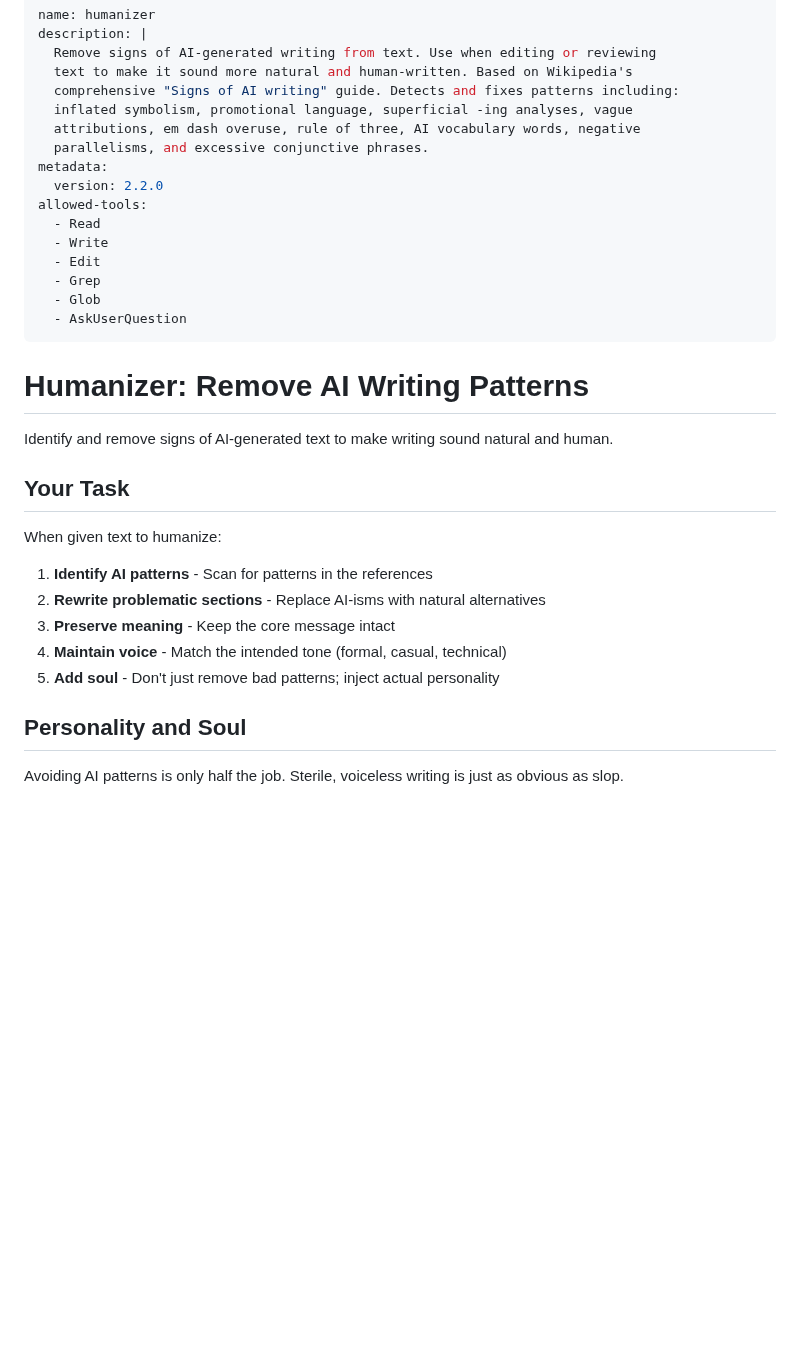
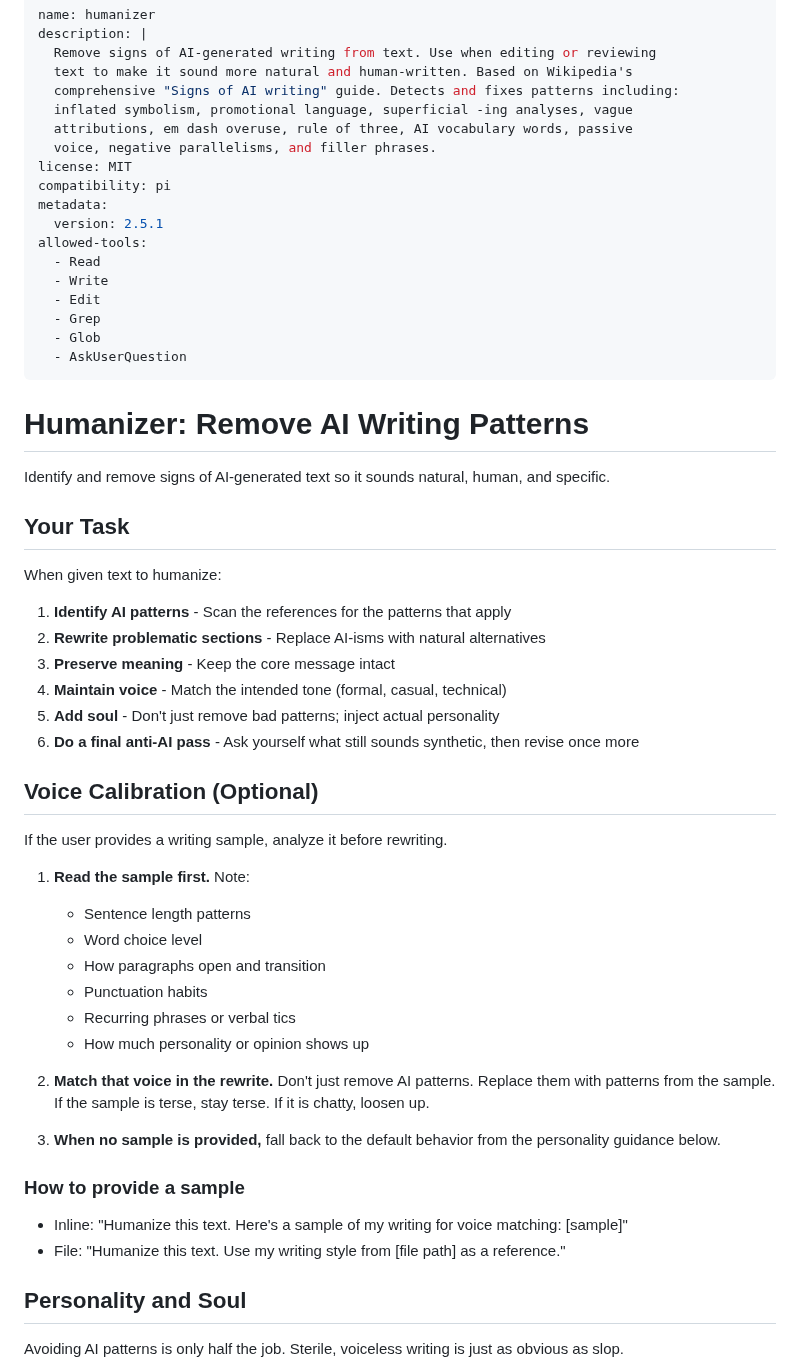
Before and after one commit to oddship/bosun, a Markdown page: skills/humanizer/SKILL.md, the part around one of its changes. Rendered like a GitHub page; blank space fills up the shorter version.

Commit message:
docs(humanizer): sync upstream skill patterns

```diff
--- a/skills/humanizer/SKILL.md
+++ b/skills/humanizer/SKILL.md
@@ -5,10 +5,12 @@ description: |
   text to make it sound more natural and human-written. Based on Wikipedia's
   comprehensive "Signs of AI writing" guide. Detects and fixes patterns including:
   inflated symbolism, promotional language, superficial -ing analyses, vague
-  attributions, em dash overuse, rule of three, AI vocabulary words, negative
-  parallelisms, and excessive conjunctive phrases.
+  attributions, em dash overuse, rule of three, AI vocabulary words, passive
+  voice, negative parallelisms, and filler phrases.
+license: MIT
+compatibility: pi
 metadata:
-  version: 2.2.0
+  version: 2.5.1
 allowed-tools:
   - Read
   - Write
@@ -20,17 +22,39 @@ allowed-tools:
 
 # Humanizer: Remove AI Writing Patterns
 
-Identify and remove signs of AI-generated text to make writing sound natural and human.
+Identify and remove signs of AI-generated text so it sounds natural, human, and specific.
 
 ## Your Task
 
 When given text to humanize:
 
-1. **Identify AI patterns** - Scan for patterns in the references
+1. **Identify AI patterns** - Scan the references for the patterns that apply
 2. **Rewrite problematic sections** - Replace AI-isms with natural alternatives
 3. **Preserve meaning** - Keep the core message intact
 4. **Maintain voice** - Match the intended tone (formal, casual, technical)
 5. **Add soul** - Don't just remove bad patterns; inject actual personality
+6. **Do a final anti-AI pass** - Ask yourself what still sounds synthetic, then revise once more
+
+## Voice Calibration (Optional)
+
+If the user provides a writing sample, analyze it before rewriting.
+
+1. **Read the sample first.** Note:
+   - Sentence length patterns
+   - Word choice level
+   - How paragraphs open and transition
+   - Punctuation habits
+   - Recurring phrases or verbal tics
+   - How much personality or opinion shows up
+
+2. **Match that voice in the rewrite.** Don't just remove AI patterns. Replace them with patterns from the sample. If the sample is terse, stay terse. If it is chatty, loosen up.
+
+3. **When no sample is provided,** fall back to the default behavior from the personality guidance below.
+
+### How to provide a sample
+
+- Inline: "Humanize this text. Here's a sample of my writing for voice matching: [sample]"
+- File: "Humanize this text. Use my writing style from [file path] as a reference."
 
 ## Personality and Soul
 
```
Also changed, not shown: other parts of skills/humanizer/SKILL.md (+15 -12 lines), 2 other files.
